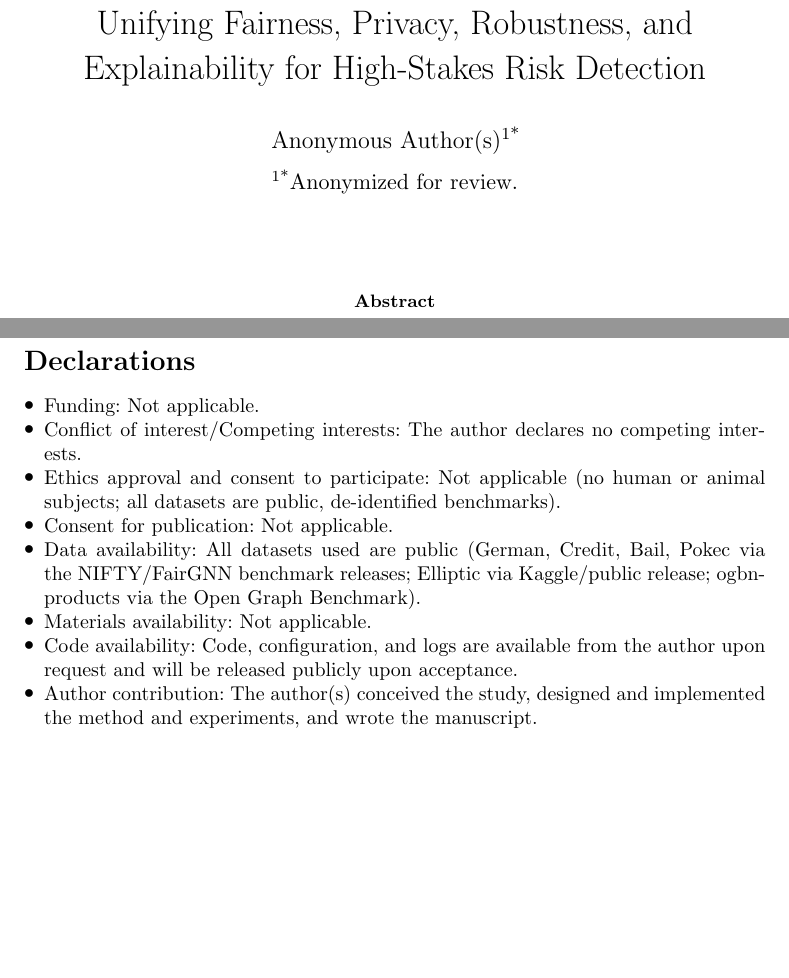
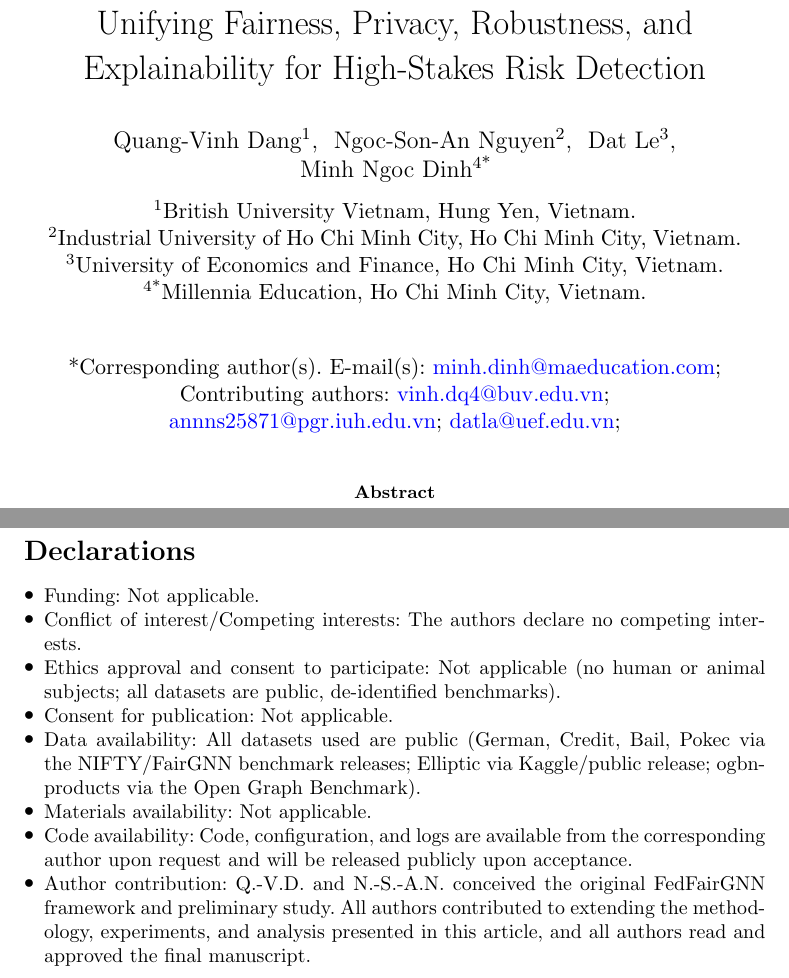
Before and after one commit to vinhqdang/FedFairGNN, a LaTeX paper (manuscript/main.tex): two parts of pages 1 and 33 of 41, joined at a grey line, cut so that both start at the same text, the shorter picture padded with empty space. Compiled offline with pdfLaTeX.

Commit message:
manuscript: finalize real author list (4 authors), Minh Ngoc Dinh corresponding
Restores true authorship, reversing the prior 'anonymize for review' commit now
that the final author list is settled:
  Quang-Vinh Dang (British University Vietnam)
  Ngoc-Son-An Nguyen (Industrial University of Ho Chi Minh City)
  Dat Le (University of Economics and Finance)
  Minh Ngoc Dinh (Millennia Education) -- corresponding author

Also: restored the real dang2026fedfairgnn bib entry (authors + URL, previously
redacted for review); reworded the self-citation from 'our own' to 'by two of
the present authors' since only Dang and Nguyen co-authored the preliminary
PMLR paper; updated the Author contribution declaration to credit Dang and
Nguyen with the original framework while crediting all four authors for the
extension; pluralized 'the authors declare' and pointed code availability to
the corresponding author.

Compiles cleanly at 41 pp, no undefined references; 16/16 tests pass.

```diff
--- a/manuscript/main.tex
+++ b/manuscript/main.tex
@@ -46,9 +46,21 @@
 Neural Networks: Unifying Fairness, Privacy, Robustness, and Explainability for
 High-Stakes Risk Detection}
 
-\author*[1]{\fnm{Anonymous} \sur{Author(s)}}
-
-\affil*[1]{\orgname{Anonymized for review}}
+\author[1]{\fnm{Quang-Vinh} \sur{Dang}}\email{vinh.dq4@buv.edu.vn}
+
+\author[2]{\fnm{Ngoc-Son-An} \sur{Nguyen}}\email{annns25871@pgr.iuh.edu.vn}
+
+\author[3]{\fnm{Dat} \sur{Le}}\email{datla@uef.edu.vn}
+
+\author*[4]{\fnm{Minh Ngoc} \sur{Dinh}}\email{minh.dinh@maeducation.com}
+
+\affil[1]{\orgname{British University Vietnam}, \orgaddress{\city{Hung Yen}, \country{Vietnam}}}
+
+\affil[2]{\orgname{Industrial University of Ho Chi Minh City}, \orgaddress{\city{Ho Chi Minh City}, \country{Vietnam}}}
+
+\affil[3]{\orgname{University of Economics and Finance}, \orgaddress{\city{Ho Chi Minh City}, \country{Vietnam}}}
+
+\affil*[4]{\orgname{Millennia Education}, \orgaddress{\city{Ho Chi Minh City}, \country{Vietnam}}}
 
 \abstract{
 Federated Learning (FL) enables institutions to train shared models over
@@ -1609,13 +1622,13 @@ Not applicable.
 
 \begin{itemize}
 \item Funding: Not applicable.
-\item Conflict of interest/Competing interests: The author declares no competing interests.
+\item Conflict of interest/Competing interests: The authors declare no competing interests.
 \item Ethics approval and consent to participate: Not applicable (no human or animal subjects; all datasets are public, de-identified benchmarks).
 \item Consent for publication: Not applicable.
 \item Data availability: All datasets used are public (German, Credit, Bail, Pokec via the NIFTY/FairGNN benchmark releases; Elliptic via Kaggle/public release; ogbn-products via the Open Graph Benchmark).
 \item Materials availability: Not applicable.
-\item Code availability: Code, configuration, and logs are available from the author upon request and will be released publicly upon acceptance.
-\item Author contribution: The author(s) conceived the study, designed and implemented the method and experiments, and wrote the manuscript.
+\item Code availability: Code, configuration, and logs are available from the corresponding author upon request and will be released publicly upon acceptance.
+\item Author contribution: Q.-V.D. and N.-S.-A.N. conceived the original FedFairGNN framework and preliminary study. All authors contributed to extending the methodology, experiments, and analysis presented in this article, and all authors read and approved the final manuscript.
 \end{itemize}
 
 \begin{appendices}
```
Also changed, not shown: manuscript/ref.bib (+3 -3 lines), manuscript/main.pdf, manuscript/main.tex (7 more changed lines).
